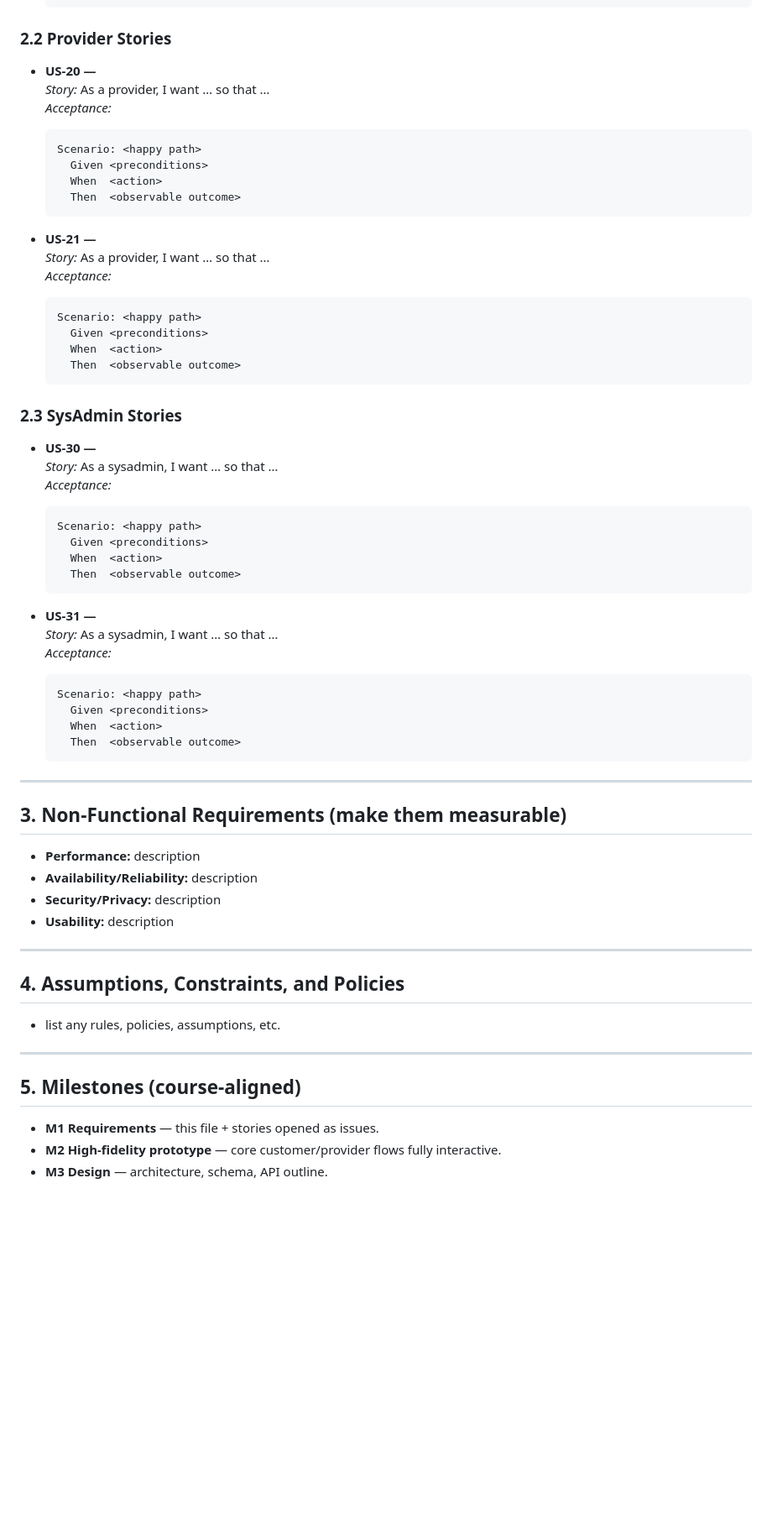
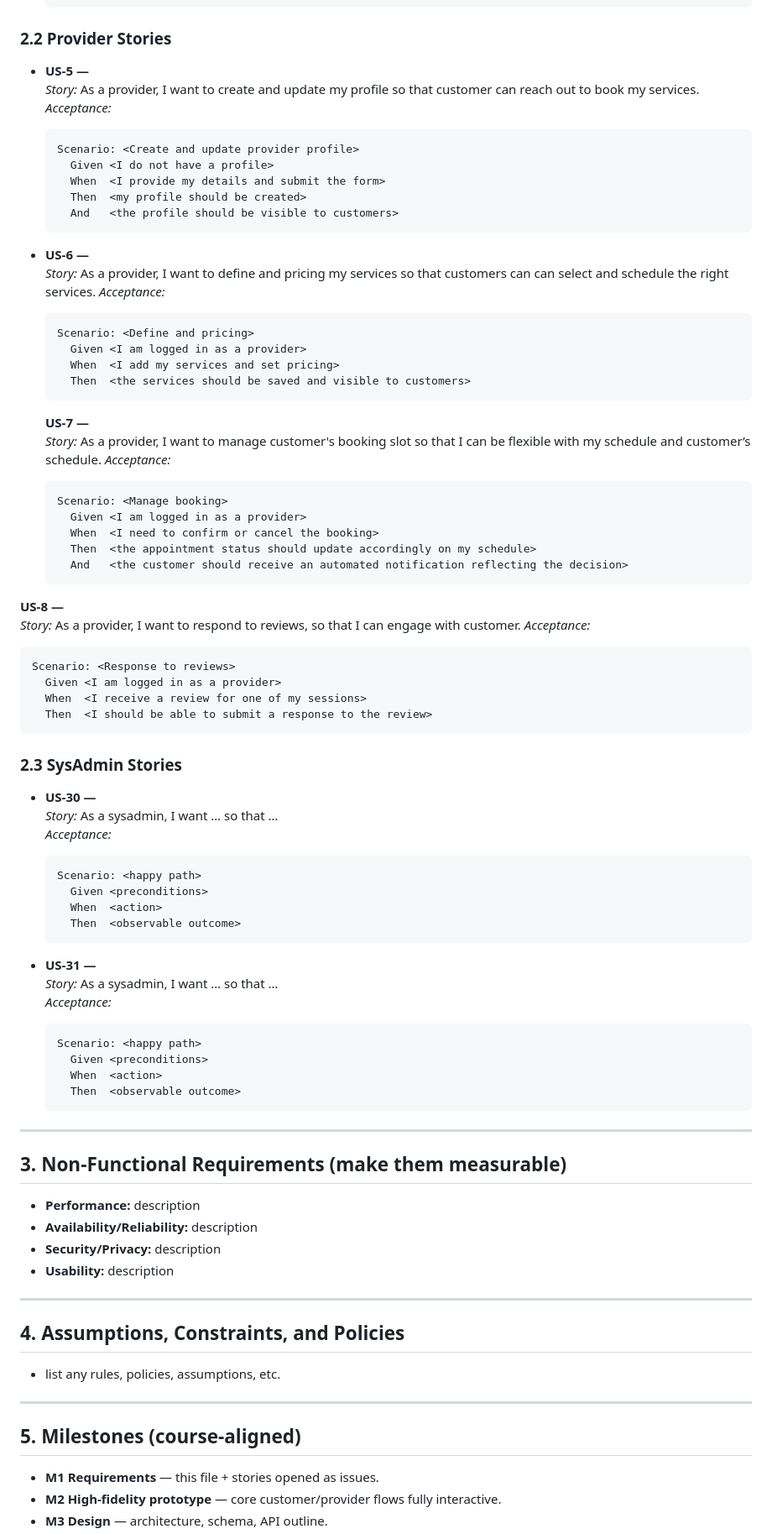
Before and after one commit to Marko-Ratkovic/f26-team17, a Markdown page: docs/GlowUpSRS.md, the part around one of its changes. Shown at 84% size. Rendered like a GitHub page; blank space fills up the shorter version.

Commit message:
Provider user stories

````diff
--- a/docs/GlowUpSRS.md
+++ b/docs/GlowUpSRS.md
@@ -59,9 +73,61 @@ Write each story as: **As a `<role>`, I want `<capability>`, so that `<benefit>`
   ```
 
 ### 2.2 Provider Stories
-- **US-20 — <short title>**
-  _Story:_ As a provider, I want … so that …
-  _Acceptance:_
+
+- **US-5 —** \
+  *Story:* As a provider, I want to create and update my profile so that customer can reach out to book my services.
+  *Acceptance:*
+
+  ```gherkin
+  Scenario: <Create and update provider profile>
+    Given <I do not have a profile>
+    When  <I provide my details and submit the form>
+    Then  <my profile should be created>
+    And   <the profile should be visible to customers>
+  ```
+
+- **US-6 —** \
+  *Story:* As a provider, I want to define and pricing my services so that customers can can select and schedule the right services.
+  *Acceptance:*
+
+  ```gherkin
+  Scenario: <Define and pricing>
+    Given <I am logged in as a provider>
+    When  <I add my services and set pricing>
+    Then  <the services should be saved and visible to customers>
+  ```
+
+  **US-7 —** \
+  *Story:* As a provider, I want to manage customer's booking slot so that I can be flexible with my schedule and customer’s schedule.
+  *Acceptance:*
+
+  ```gherkin
+  Scenario: <Manage booking>
+    Given <I am logged in as a provider>
+    When  <I need to confirm or cancel the booking>
+    Then  <the appointment status should update accordingly on my schedule>
+    And   <the customer should receive an automated notification reflecting the decision>
+  ```
+
+**US-8 —** \
+  *Story:* As a provider, I want to respond to reviews, so that I can engage with customer.
+  *Acceptance:*
+
+  ```gherkin
+  Scenario: <Response to reviews>
+    Given <I am logged in as a provider>
+    When  <I receive a review for one of my sessions>
+    Then  <I should be able to submit a response to the review>
+  ```
+
+
+
+### 2.3 SysAdmin Stories
+
+- **US‑30 —** \
+  *Story:* As a sysadmin, I want … so that …\
+  *Acceptance:*
+
   ```gherkin
   Scenario: <happy path>
     Given <preconditions>
@@ -69,30 +135,10 @@ Write each story as: **As a `<role>`, I want `<capability>`, so that `<benefit>`
     Then  <observable outcome>
   ```
 
-- **US-21 — <short title>**
-  _Story:_ As a provider, I want … so that …
-  _Acceptance:_
-  ```gherkin
-  Scenario: <happy path>
-    Given <preconditions>
-    When  <action>
-    Then  <observable outcome>
-  ```
+- **US‑31 —** \
+  *Story:* As a sysadmin, I want … so that …\
+  *Acceptance:*
 
-### 2.3 SysAdmin Stories
-- **US‑30 — <short title>**
-  _Story:_ As a sysadmin, I want … so that …
-  _Acceptance:_
-  ```gherkin
-  Scenario: <happy path>
-    Given <preconditions>
-    When  <action>
-    Then  <observable outcome>
-  ```
-
-- **US‑31 — <short title>**
-  _Story:_ As a sysadmin, I want … so that …
-  _Acceptance:_
   ```gherkin
   Scenario: <happy path>
     Given <preconditions>
@@ -103,6 +149,7 @@ Write each story as: **As a `<role>`, I want `<capability>`, so that `<benefit>`
 ---
 
 ## 3. Non‑Functional Requirements (make them measurable)
+
 - **Performance:** description
 - **Availability/Reliability:** description
 - **Security/Privacy:** description
@@ -111,11 +158,13 @@ Write each story as: **As a `<role>`, I want `<capability>`, so that `<benefit>`
 ---
 
 ## 4. Assumptions, Constraints, and Policies
+
 - list any rules, policies, assumptions, etc.
 
 ---
 
 ## 5. Milestones (course‑aligned)
+
 - **M1 Requirements** — this file + stories opened as issues.
 - **M2 High‑fidelity prototype** — core customer/provider flows fully interactive.
 - **M3 Design** — architecture, schema, API outline.
````
Also changed, not shown: other parts of docs/GlowUpSRS.md (+35 -20 lines).
